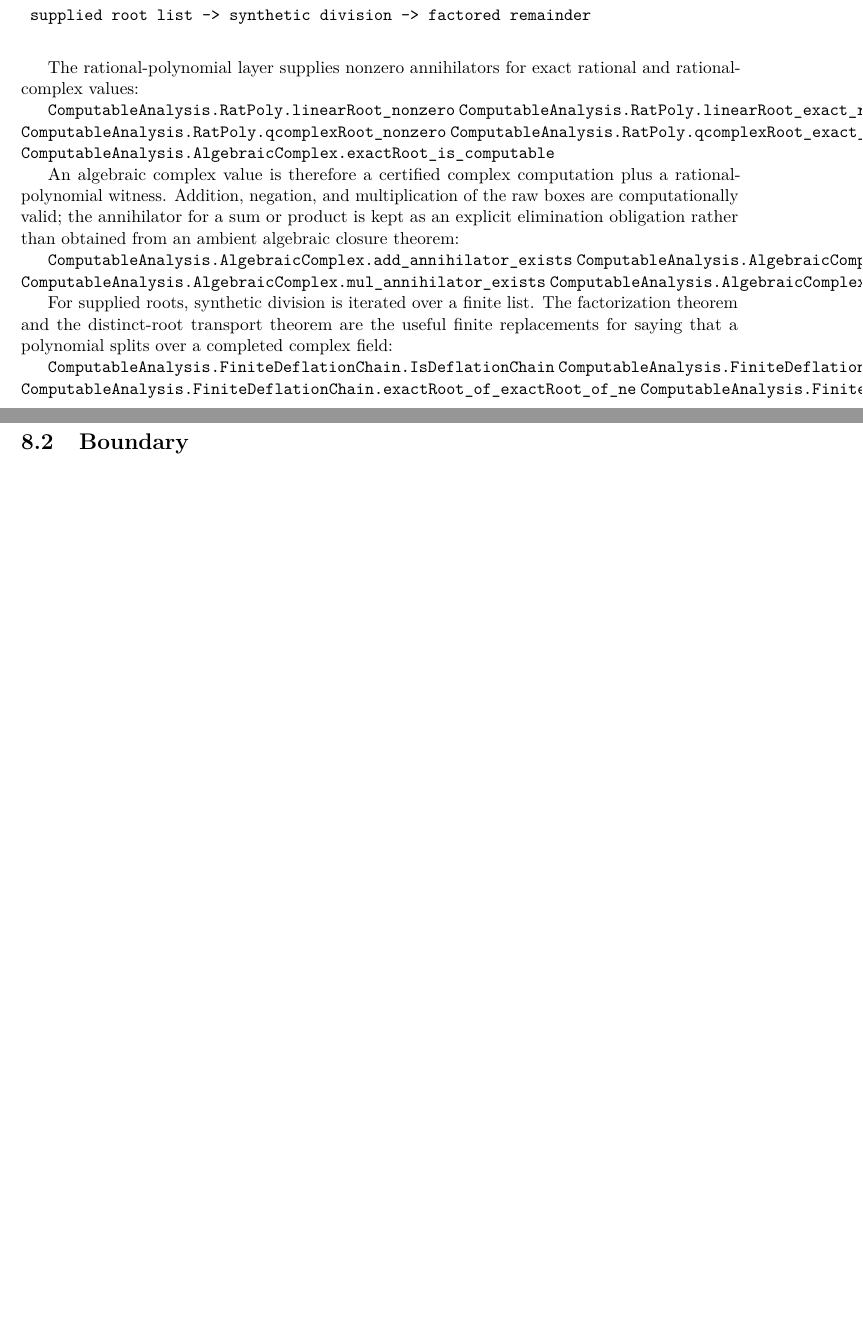
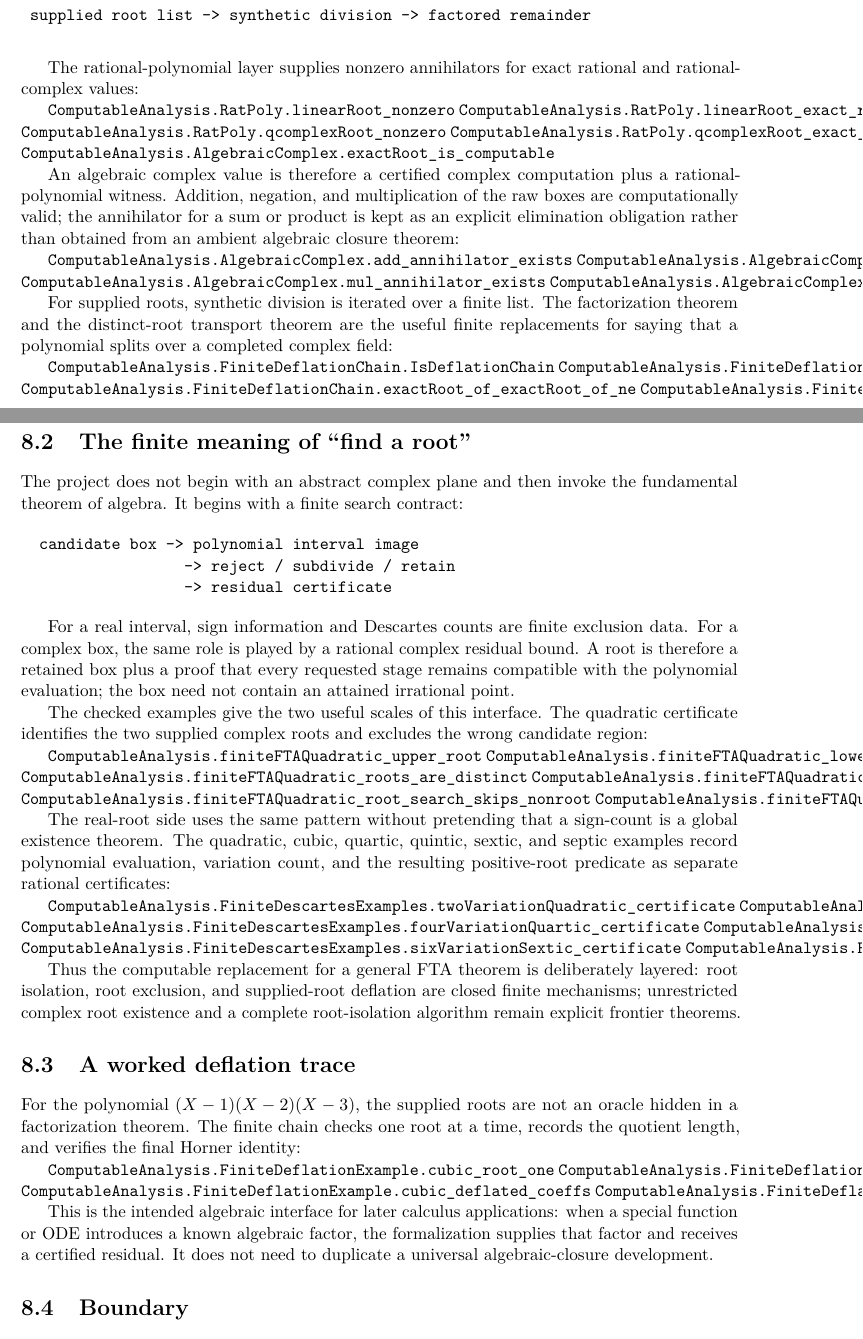
Before and after one commit to liuyao12/computable-analysis, a LaTeX thesis (blueprint/src/web.tex, which reads blueprint/src/07-algebra-fta.tex): two parts of pages 81 and 82 of 86, joined at a grey line, cut so that both start at the same text, the shorter picture padded with empty space. Compiled offline with pdfLaTeX.

Commit message:
Expand algebraic root certificate chapter

```diff
--- a/blueprint/src/07-algebra-fta.tex
+++ b/blueprint/src/07-algebra-fta.tex
@@ -61,6 +61,71 @@ complex field:
 \lean{ComputableAnalysis.FiniteDeflationChain.horner_factorization}
 \leanok
 
+\section{The finite meaning of ``find a root''}
+
+The project does not begin with an abstract complex plane and then invoke the
+fundamental theorem of algebra.  It begins with a finite search contract:
+
+\begin{verbatim}
+  candidate box -> polynomial interval image
+                  -> reject / subdivide / retain
+                  -> residual certificate
+\end{verbatim}
+
+For a real interval, sign information and Descartes counts are finite
+exclusion data.  For a complex box, the same role is played by a rational
+complex residual bound.  A root is therefore a retained box plus a proof that
+every requested stage remains compatible with the polynomial evaluation; the
+box need not contain an attained irrational point.
+
+The checked examples give the two useful scales of this interface.  The
+quadratic certificate identifies the two supplied complex roots and excludes
+the wrong candidate region:
+
+\lean{ComputableAnalysis.finiteFTAQuadratic_upper_root}
+\lean{ComputableAnalysis.finiteFTAQuadratic_lower_root}
+\lean{ComputableAnalysis.finiteFTAQuadratic_roots_are_distinct}
+\lean{ComputableAnalysis.finiteFTAQuadratic_root_search_upper}
+\lean{ComputableAnalysis.finiteFTAQuadratic_root_search_skips_nonroot}
+\lean{ComputableAnalysis.finiteFTAQuadratic_zero_is_excluded}
+\leanok
+
+The real-root side uses the same pattern without pretending that a sign-count
+is a global existence theorem.  The quadratic, cubic, quartic, quintic,
+sextic, and septic examples record polynomial evaluation, variation count,
+and the resulting positive-root predicate as separate rational certificates:
+
+\lean{ComputableAnalysis.FiniteDescartesExamples.twoVariationQuadratic_certificate}
+\lean{ComputableAnalysis.FiniteDescartesExamples.threeVariationCubic_certificate}
+\lean{ComputableAnalysis.FiniteDescartesExamples.fourVariationQuartic_certificate}
+\lean{ComputableAnalysis.FiniteDescartesExamples.fiveVariationQuintic_certificate}
+\lean{ComputableAnalysis.FiniteDescartesExamples.sixVariationSextic_certificate}
+\lean{ComputableAnalysis.FiniteDescartesExamples.sevenVariationSeptic_certificate}
+\leanok
+
+Thus the computable replacement for a general FTA theorem is deliberately
+layered: root isolation, root exclusion, and supplied-root deflation are
+closed finite mechanisms; unrestricted complex root existence and a complete
+root-isolation algorithm remain explicit frontier theorems.
+
+\section{A worked deflation trace}
+
+For the polynomial
+\( (X-1)(X-2)(X-3) \), the supplied roots are not an oracle hidden in a
+factorization theorem.  The finite chain checks one root at a time, records
+the quotient length, and verifies the final Horner identity:
+
+\lean{ComputableAnalysis.FiniteDeflationExample.cubic_root_one}
+\lean{ComputableAnalysis.FiniteDeflationExample.cubic_deflation_chain}
+\lean{ComputableAnalysis.FiniteDeflationExample.cubic_deflated_coeffs}
+\lean{ComputableAnalysis.FiniteDeflationExample.cubic_horner_factorization}
+\leanok
+
+This is the intended algebraic interface for later calculus applications:
+when a special function or ODE introduces a known algebraic factor, the
+formalization supplies that factor and receives a certified residual.  It does
+not need to duplicate a universal algebraic-closure development.
+
 \section{Boundary}
 
 The supplied-root quintic certificate is a boundary result: it peels known
```
